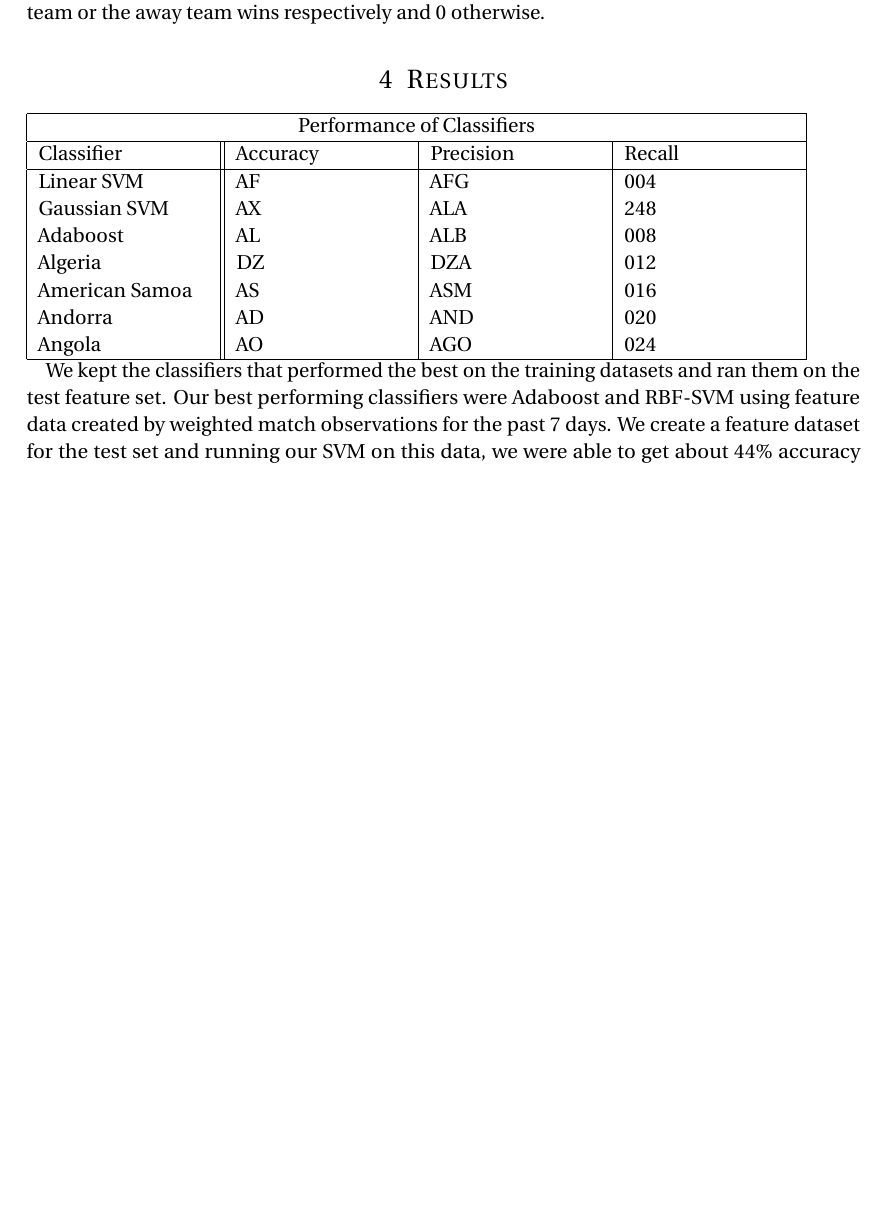
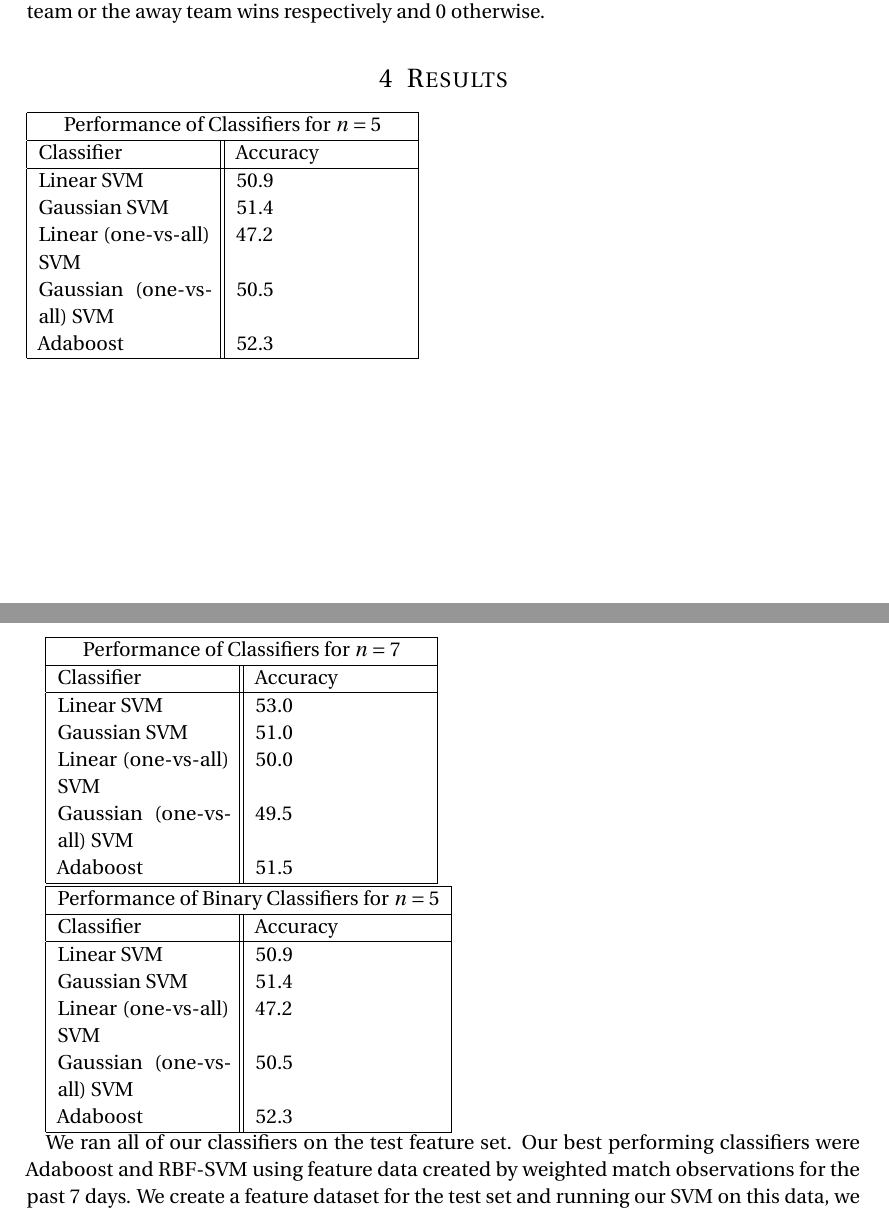
Before and after one commit to pitcany/stat241B, a LaTeX document (report/final_report.tex): part of page 5 of 6 before the commit and two parts of pages 5 and 6 of 6 after it, the two joined at a grey line, cut so that both start at the same text, the shorter picture padded with empty space. Compiled offline with pdfLaTeX.

Commit message:
edits as of 10:48am

```diff
--- a/report/final_report.tex
+++ b/report/final_report.tex
@@ -195,24 +195,79 @@ Along with SVMs and Adaboost, binary logistic regression was implemented as a ba
 
 \section{Results}
 
-\begin{tabular}{ |p{3cm}||p{3cm}|p{3cm}|p{3cm}|  }
+%\begin{tabular}{ |p{3cm}||p{3cm}|p{3cm}|p{3cm}|  }
+% \hline
+% \multicolumn{4}{|c|}{Performance of Classifiers for $n=7$} \\
+% \hline
+%Classifier & Accuracy & Precision & Recall\\
+% \hline
+% Linear SVM   & AF    &AFG&   004\\
+% Gaussian SVM &   AX  & ALA   &248\\
+% Adaboost &AL & ALB&  008\\
+% Algeria    &DZ & DZA&  012\\
+% American Samoa&   AS  & ASM&016\\
+% Andorra& AD  & AND   &020\\
+% Angola& AO  & AGO&024\\
+% \hline
+%\end{tabular}
+
+%\begin{tabular}{ |p{3cm}||p{3cm}|p{3cm}|p{3cm}|  }
+% \hline
+% \multicolumn{4}{|c|}{Performance of Classifiers for $n=5$} \\
+% \hline
+%Classifier & Accuracy & Precision & Recall\\
+% \hline
+% Linear SVM   & 50.9    &AFG&   004\\
+% Gaussian SVM &   51.4  & ALA   &248\\
+% Linear (one-vs-all) SVM & 47.2 & ALB&  008\\
+% Gaussian (one-vs-all) SVM    & 50.5 & DZA&  012\\
+% Adaboost & 52.3  & ASM&016\\
+% \hline
+%\end{tabular}
+
+\begin{tabular}{ |p{3cm}||p{3cm}|  }
  \hline
- \multicolumn{4}{|c|}{Performance of Classifiers} \\
+ \multicolumn{2}{|c|}{Performance of Classifiers for $n=5$} \\
  \hline
-Classifier & Accuracy & Precision & Recall\\
+Classifier & Accuracy \\
  \hline
- Linear SVM   & AF    &AFG&   004\\
- Gaussian SVM &   AX  & ALA   &248\\
- Adaboost &AL & ALB&  008\\
- Algeria    &DZ & DZA&  012\\
- American Samoa&   AS  & ASM&016\\
- Andorra& AD  & AND   &020\\
- Angola& AO  & AGO&024\\
+ Linear SVM   & 50.9 \\
+ Gaussian SVM &   51.4 \\
+ Linear (one-vs-all) SVM & 47.2 \\
+ Gaussian (one-vs-all) SVM    & 50.5 \\
+ Adaboost & 52.3 \\
  \hline
 \end{tabular}
 
+\begin{tabular}{ |p{3cm}||p{3cm}|  }
+ \hline
+ \multicolumn{2}{|c|}{Performance of Classifiers for $n=7$} \\
+ \hline
+Classifier & Accuracy \\
+ \hline
+ Linear SVM   & 53.0 \\
+ Gaussian SVM &   51.0 \\
+ Linear (one-vs-all) SVM & 50.0 \\
+ Gaussian (one-vs-all) SVM    & 49.5 \\
+ Adaboost & 51.5 \\
+ \hline
+\end{tabular}
 
-We kept the classifiers that performed the best on the training datasets and ran them on the test feature set. Our best performing classifiers were Adaboost and RBF-SVM using feature data created by weighted match observations for the past 7 days.  We create a feature dataset for the test set and running our SVM on this data, we were able to get about 44\% accuracy predicting whether a result would be a win, loss, or draw. For Adaboost, we were predicting with 51\% success. Considering that we would expect 33\% success with randomly guessing, these results were fairly promising.
+\begin{tabular}{ |p{3cm}||p{3cm}|  }
+ \hline
+ \multicolumn{2}{|c|}{Performance of Binary Classifiers for $n=5$} \\
+ \hline
+Classifier & Accuracy \\
+ \hline
+ Linear SVM   & 50.9 \\
+ Gaussian SVM &   51.4 \\
+ Linear (one-vs-all) SVM & 47.2 \\
+ Gaussian (one-vs-all) SVM    & 50.5 \\
+ Adaboost & 52.3 \\
+ \hline
+\end{tabular}
+
+We ran all of our classifiers on the test feature set. Our best performing classifiers were Adaboost and RBF-SVM using feature data created by weighted match observations for the past 7 days.  We create a feature dataset for the test set and running our SVM on this data, we were able to get about 44\% accuracy predicting whether a result would be a win, loss, or draw. For Adaboost, we were predicting with 51\% success. Considering that we would expect 33\% success with randomly guessing, these results were fairly promising.
 
 In the binary classification setting, RBF-SVM and logistic regression both performed very well with accuracy of 67\% and 71\% respectively. Tables recording the accuracies may be seen on the left hand side. The top table shows multiclassification accuracy whereas the bottom one shows results for binary classification.
 
```
Also changed, not shown: report/final_report.pdf, report/final_report.tex (2 more changed lines), 5 other files.
